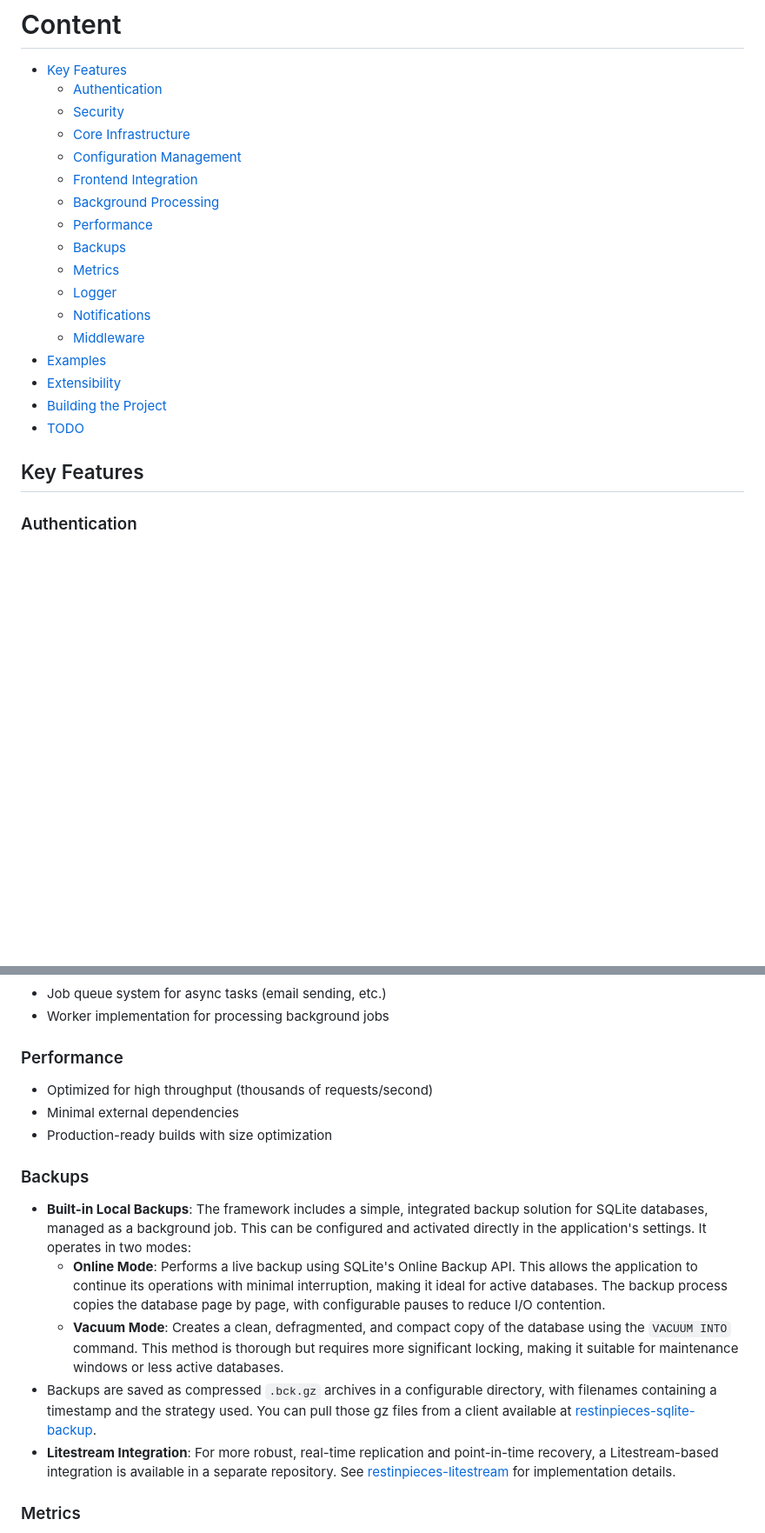
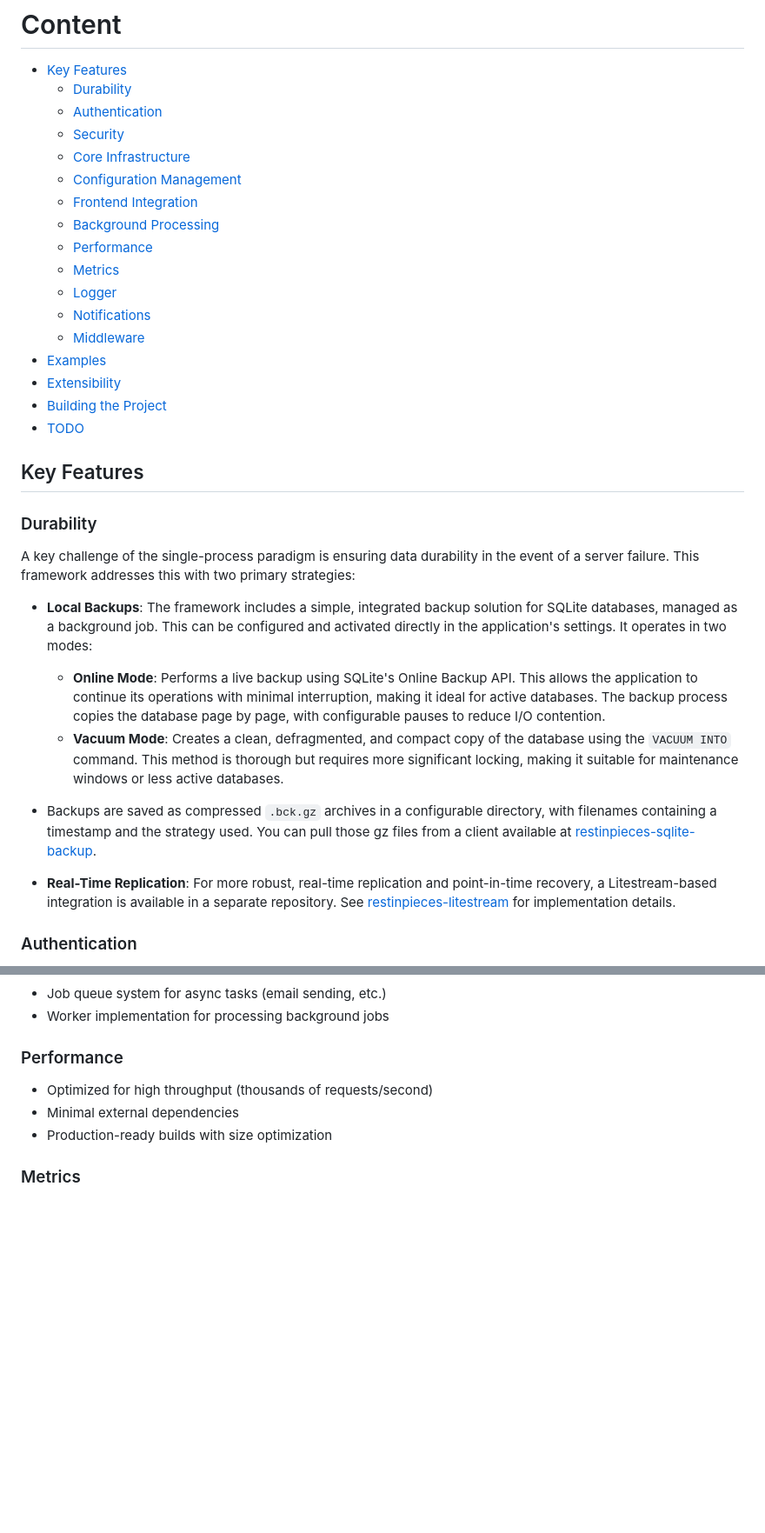
Before and after one commit to caasmo/restinpieces, a Markdown page: README.md, 2 parts joined by grey strips. Shown: that part at 87% size. Rendered like a GitHub page; blank space fills up the shorter version.

Commit message:
docs: Improve documentation for data durability and backups

```diff
--- a/README.md
+++ b/README.md
@@ -28,6 +28,7 @@ This approach is heavily inspired by the ideas in [One Process Programming Notes
 # Content
 
 - [Key Features](#key-features)
+  - [Durability](#durability)
   - [Authentication](#authentication)
   - [Security](#security)
   - [Core Infrastructure](#core-infrastructure)
@@ -35,7 +36,6 @@ This approach is heavily inspired by the ideas in [One Process Programming Notes
   - [Frontend Integration](#frontend-integration)
   - [Background Processing](#background-processing)
   - [Performance](#performance)
-  - [Backups](#backups)
   - [Metrics](#metrics)
   - [Logger](#logger)
   - [Notifications](#notifications)
@@ -46,6 +46,16 @@ This approach is heavily inspired by the ideas in [One Process Programming Notes
 - [TODO](#todo)
 
 ## Key Features
+
+### Durability
+A key challenge of the single-process paradigm is ensuring data durability in the event of a server failure. This framework addresses this with two primary strategies:
+
+- **Local Backups**: The framework includes a simple, integrated backup solution for SQLite databases, managed as a background job. This can be configured and activated directly in the application's settings. It operates in two modes:
+  - **Online Mode**: Performs a live backup using SQLite's Online Backup API. This allows the application to continue its operations with minimal interruption, making it ideal for active databases. The backup process copies the database page by page, with configurable pauses to reduce I/O contention.
+  - **Vacuum Mode**: Creates a clean, defragmented, and compact copy of the database using the `VACUUM INTO` command. This method is thorough but requires more significant locking, making it suitable for maintenance windows or less active databases.
+- Backups are saved as compressed `.bck.gz` archives in a configurable directory, with filenames containing a timestamp and the strategy used. You can pull those gz files from a client available at [restinpieces-sqlite-backup](https://github.com/caasmo/restinpieces-sqlite-backup/tree/master/cmd/client).
+
+- **Real-Time Replication**: For more robust, real-time replication and point-in-time recovery, a Litestream-based integration is available in a separate repository. See [restinpieces-litestream](https://github.com/caasmo/restinpieces-litestream) for implementation details.
 
 ### Authentication
 The framework provides a comprehensive authentication system built around JSON Web Tokens (JWT). Session management is handled via bearer tokens sent in the `Authorization` header. A key security feature is the use of dynamic JWT signing keys, which are derived from a combination of user-specific credentials (email and password hash) and a global server secret. This ensures that a token's signature is invalidated if a user's password changes.
@@ -93,13 +103,6 @@ The system supports multiple authentication and account management workflows thr
 - Minimal external dependencies
 - Production-ready builds with size optimization
 
-### Backups
-- **Built-in Local Backups**: The framework includes a simple, integrated backup solution for SQLite databases, managed as a background job. This can be configured and activated directly in the application's settings. It operates in two modes:
-  - **Online Mode**: Performs a live backup using SQLite's Online Backup API. This allows the application to continue its operations with minimal interruption, making it ideal for active databases. The backup process copies the database page by page, with configurable pauses to reduce I/O contention.
-  - **Vacuum Mode**: Creates a clean, defragmented, and compact copy of the database using the `VACUUM INTO` command. This method is thorough but requires more significant locking, making it suitable for maintenance windows or less active databases.
-- Backups are saved as compressed `.bck.gz` archives in a configurable directory, with filenames containing a timestamp and the strategy used. You can pull those gz files from a client available at [restinpieces-sqlite-backup](https://github.com/caasmo/restinpieces-sqlite-backup/tree/master/cmd/client).
-- **Litestream Integration**: For more robust, real-time replication and point-in-time recovery, a Litestream-based integration is available in a separate repository. See [restinpieces-litestream](https://github.com/caasmo/restinpieces-litestream) for implementation details.
-
 ### Metrics
 The framework provides built-in metrics collection using the `prometheus/client_golang` library. It includes a middleware that tracks the total number of HTTP requests (`http_server_requests_total`), a counter labeled by HTTP status code, allowing for detailed monitoring of server responses. Metrics collection can be toggled on or off via configuration without a server restart and is exposed on a configurable endpoint (e.g., `/metrics`) for a Prometheus server to scrape.
 
```
Also changed, not shown: other parts of README.md (+1 -1 lines).
